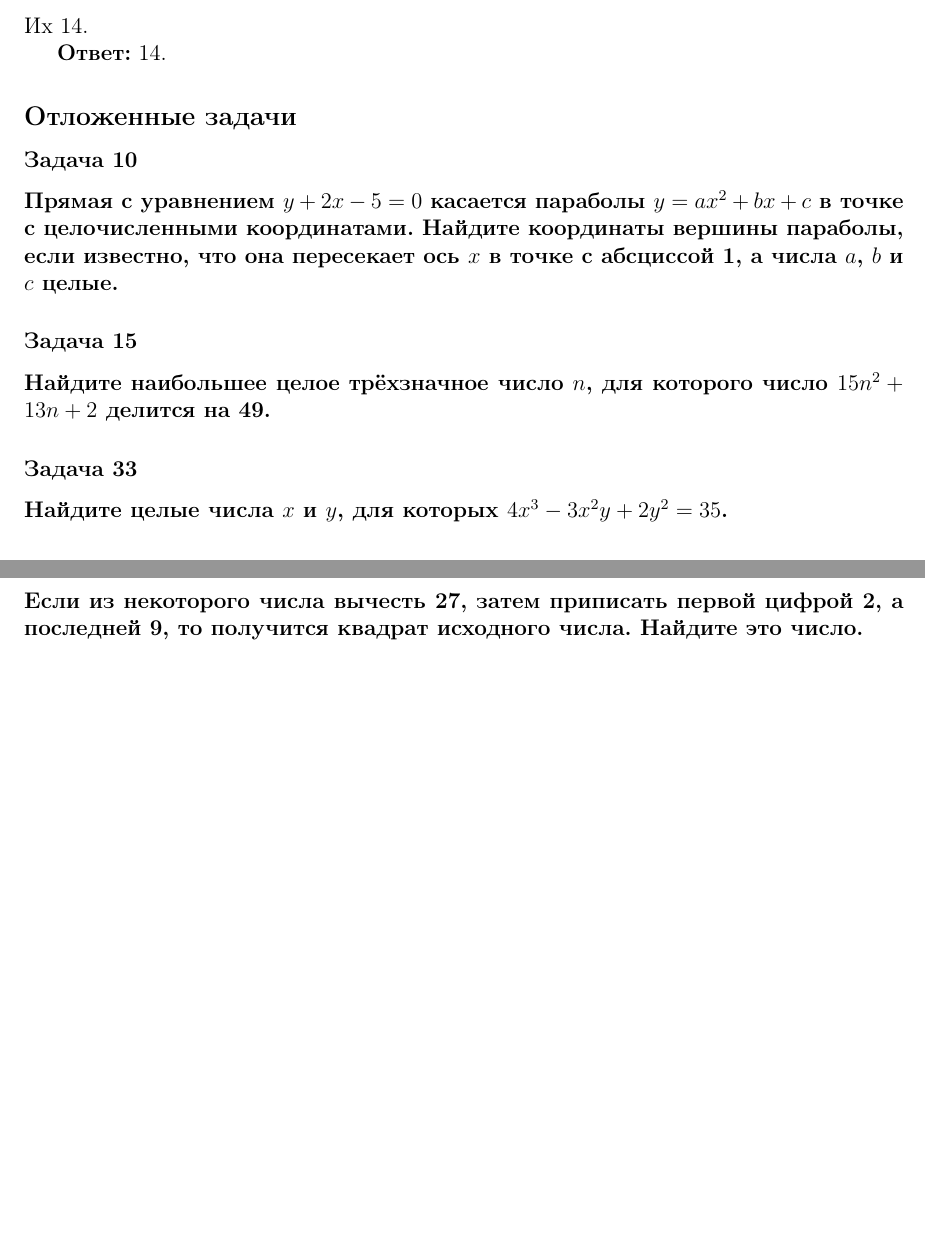
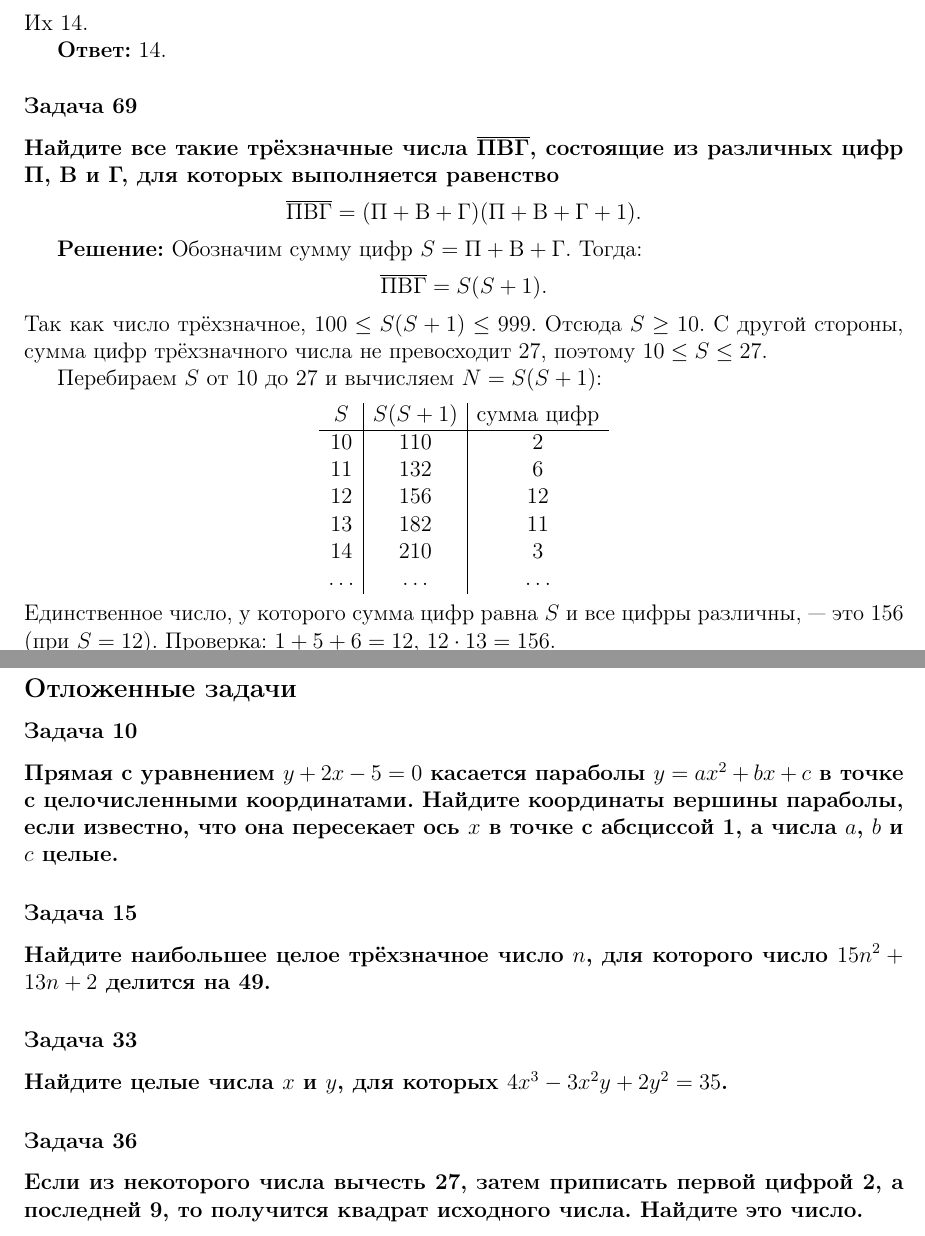
Before and after one commit to kuznetsovvj/education, a LaTeX document (mathbook/wolfson-divisibility/solutions-wolfson-divisibility-olymp.tex): two parts of pages 22 and 23 of 23, joined at a grey line, cut so that both start at the same text, the shorter picture padded with empty space. Compiled offline with pdfLaTeX.

Commit message:
Вольфсон. Олимпиады. Задача 69

```diff
--- a/mathbook/wolfson-divisibility/solutions-wolfson-divisibility-olymp.tex
+++ b/mathbook/wolfson-divisibility/solutions-wolfson-divisibility-olymp.tex
@@ -1224,6 +1224,36 @@ N = 70 \cdot p^8.
 
 \textbf{Ответ:} 14.
 
+\subsubsection*{Задача 69}
+\textbf{Найдите все такие трёхзначные числа $\overline{\text{ПВГ}}$, состоящие из различных цифр П, В и Г, для которых выполняется равенство}
+\[
+\overline{\text{ПВГ}} = (\text{П} + \text{В} + \text{Г})(\text{П} + \text{В} + \text{Г} + 1).
+\]
+
+\textbf{Решение:}
+Обозначим сумму цифр $S = \text{П} + \text{В} + \text{Г}$. Тогда:
+\[
+\overline{\text{ПВГ}} = S(S+1).
+\]
+Так как число трёхзначное, $100 \le S(S+1) \le 999$. Отсюда $S \ge 10$. С другой стороны, сумма цифр трёхзначного числа не превосходит $27$, поэтому $10 \le S \le 27$.
+
+Перебираем $S$ от 10 до 27 и вычисляем $N = S(S+1)$:
+\[
+\begin{array}{c|c|c}
+S & S(S+1) & \text{сумма цифр} \\
+\hline
+10 & 110 & 2 \\
+11 & 132 & 6 \\
+12 & 156 & 12 \\
+13 & 182 & 11 \\
+14 & 210 & 3 \\
+\ldots & \ldots & \ldots
+\end{array}
+\]
+Единственное число, у которого сумма цифр равна $S$ и все цифры различны, — это $156$ (при $S=12$). Проверка: $1+5+6=12$, $12 \cdot 13 = 156$.
+
+\textbf{Ответ:} 156.
+
 \subsection*{Отложенные задачи}
 
 \subsubsection*{Задача 10}
```
